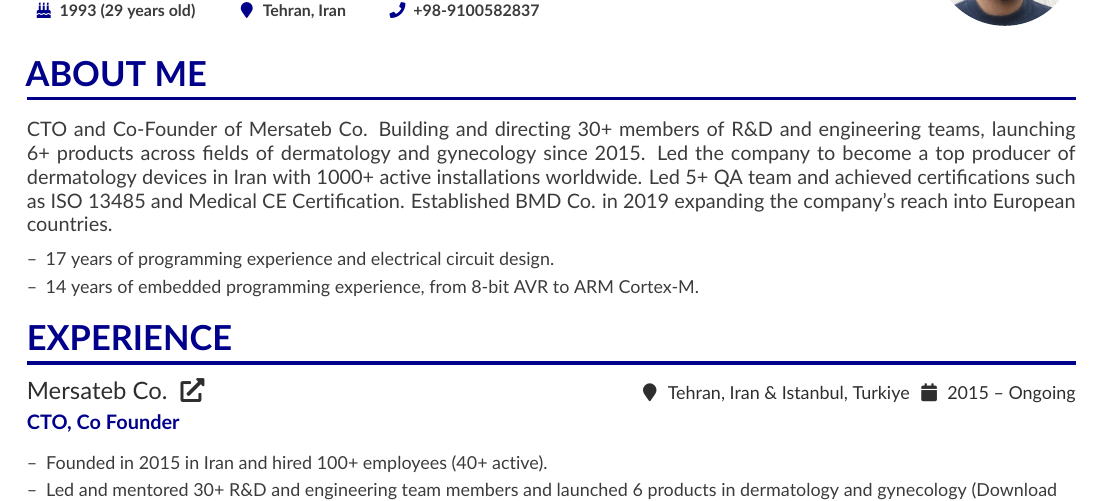
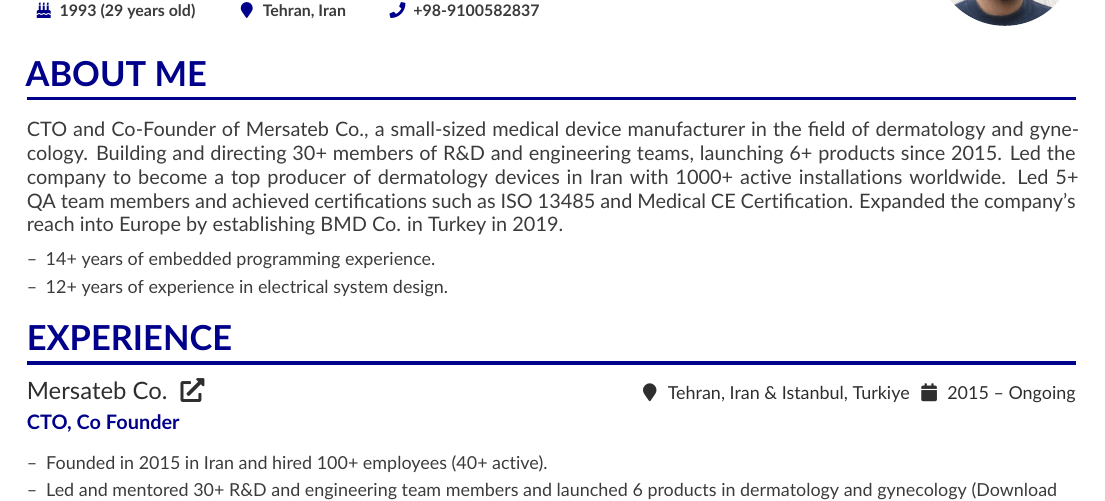
Before and after one commit to saadatfar/CV, a LaTeX CV (CV.tex): part of page 1 of 3, cut so that both start at the same text. Compiled offline with pdfLaTeX.

Commit message:
Update summary.

```diff
--- a/CV.tex
+++ b/CV.tex
@@ -63,11 +63,11 @@
 % break across pages if things get too long.
 
 \cvsection{About Me}
-{\justifying \noindent CTO and Co-Founder of Mersateb Co. Building and directing 30+ members of R\&D and engineering teams, launching 6+ products across fields of dermatology and gynecology since 2015. Led the company to become a top producer of dermatology devices in Iran with 1000+ active installations worldwide. Led 5+ QA team and achieved certifications such as ISO 13485 and Medical CE Certification. Established BMD Co. in 2019 expanding the company's reach into European countries. \par}
+{\justifying \noindent CTO and Co-Founder of Mersateb Co., a small-sized medical device manufacturer in the field of dermatology and gynecology. Building and directing 30+ members of R\&D and engineering teams, launching 6+ products since 2015. Led the company to become a top producer of dermatology devices in Iran with 1000+ active installations worldwide. Led 5+ QA team members and achieved certifications such as ISO 13485 and Medical CE Certification. Expanded the company's reach into Europe by establishing BMD Co. in Turkey in 2019.\par}
 \medskip
 \begin{itemize}
-	\item [--] 17 years of programming experience and electrical circuit design.
-	\item [--] 14 years of embedded programming experience, from 8-bit AVR to ARM Cortex-M.
+	\item [--] 14+ years of embedded programming experience.
+	\item [--] 12+ years of experience in electrical system design.
 \end{itemize}
 
 
```
